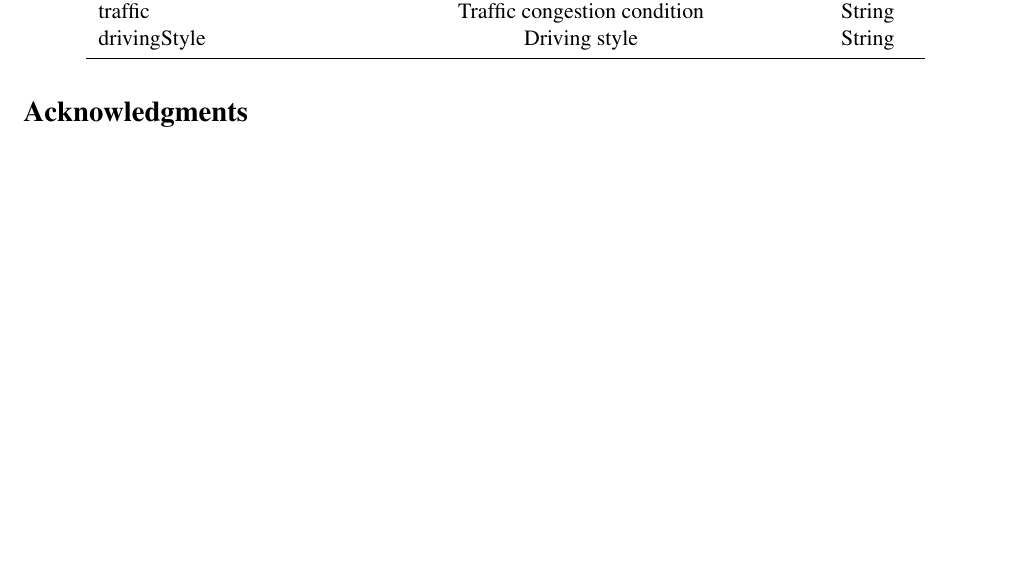
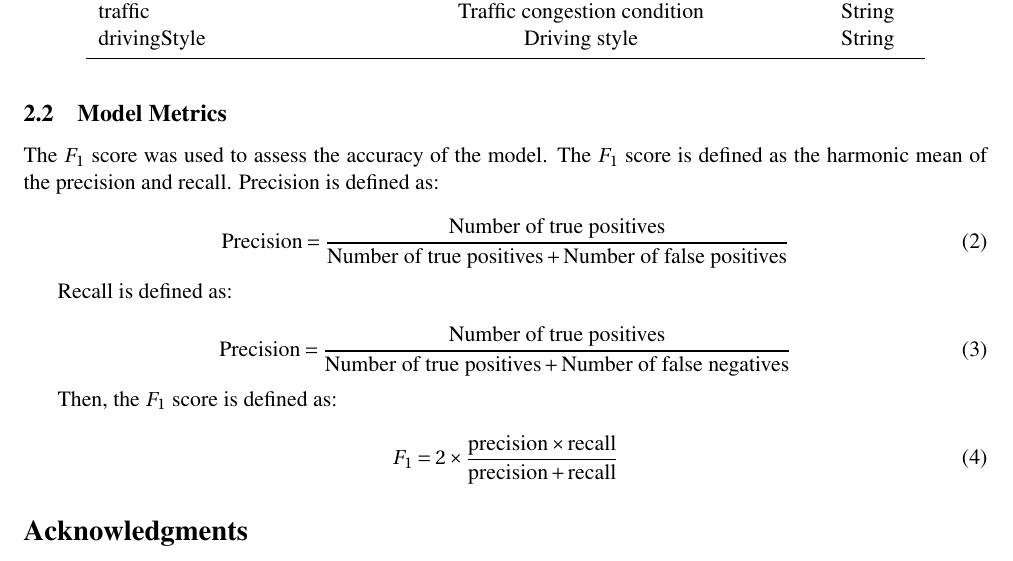
Before and after one commit to markbreen95/comp_09012, a LaTeX paper (report/group_c_report.tex): part of page 2 of 2, cut so that both start at the same text, the shorter picture padded with empty space. Compiled offline with pdfLaTeX.

Commit message:
adding metrics to report

```diff
--- a/report/group_c_report.tex
+++ b/report/group_c_report.tex
@@ -115,6 +115,26 @@ Due to large variations in the value and units of measurement across the numeric
 	X_{j \text{ scaled}} = \frac{X_{j}-\text{min}(X_{j})}{\text{max}(X_{j})-\text{min}(X_{j})}
 \end{equation}
 
+\subsection{Model Metrics}
+
+The $F_{1}$ score was used to assess the accuracy of the model. The $F_{1}$ score is defined as the harmonic mean of the precision and recall. Precision is defined as:
+
+\begin{equation}
+	\text{Precision} = \frac{ \text{Number of true positives} }{\text{Number of true positives} + \text{Number of false positives}}
+\end{equation}
+
+Recall is defined as:
+
+\begin{equation}
+	\text{Precision} = \frac{ \text{Number of true positives} }{\text{Number of true positives} + \text{Number of false negatives}}
+\end{equation}
+
+Then, the $F_{1}$ score is defined as:
+
+\begin{equation}
+	F_{1} = 2 \times \frac{\text{precision} \times \text{recall}}{\text{precision} + \text{recall}}
+\end{equation}
+
 \section*{Acknowledgments}
 
 The Acknowledgments section, if included,
```
Also changed, not shown: report/group_c_report.pdf, 3 other files.
